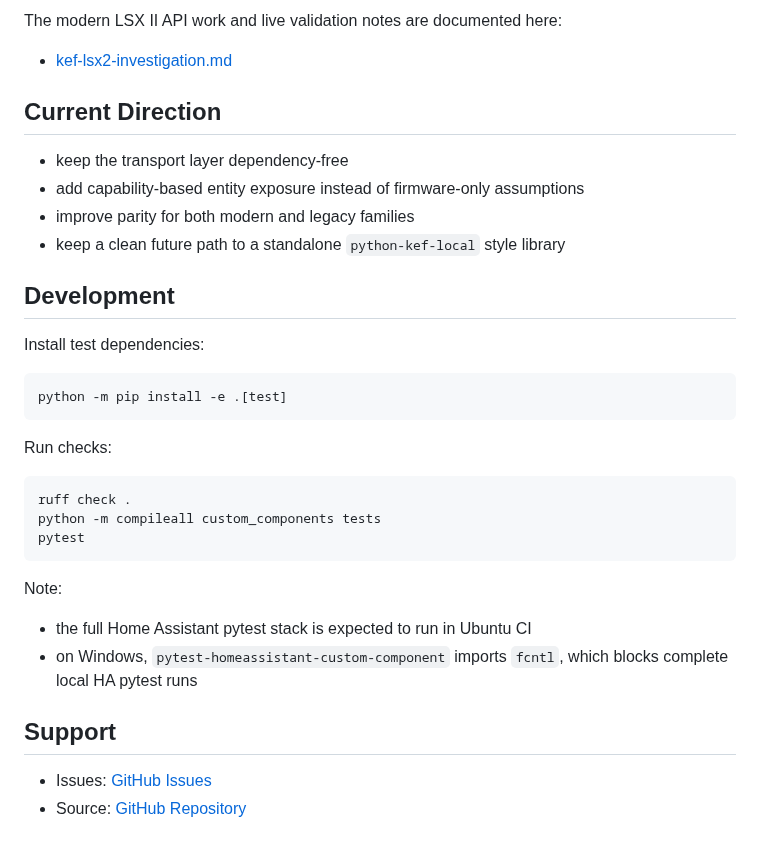
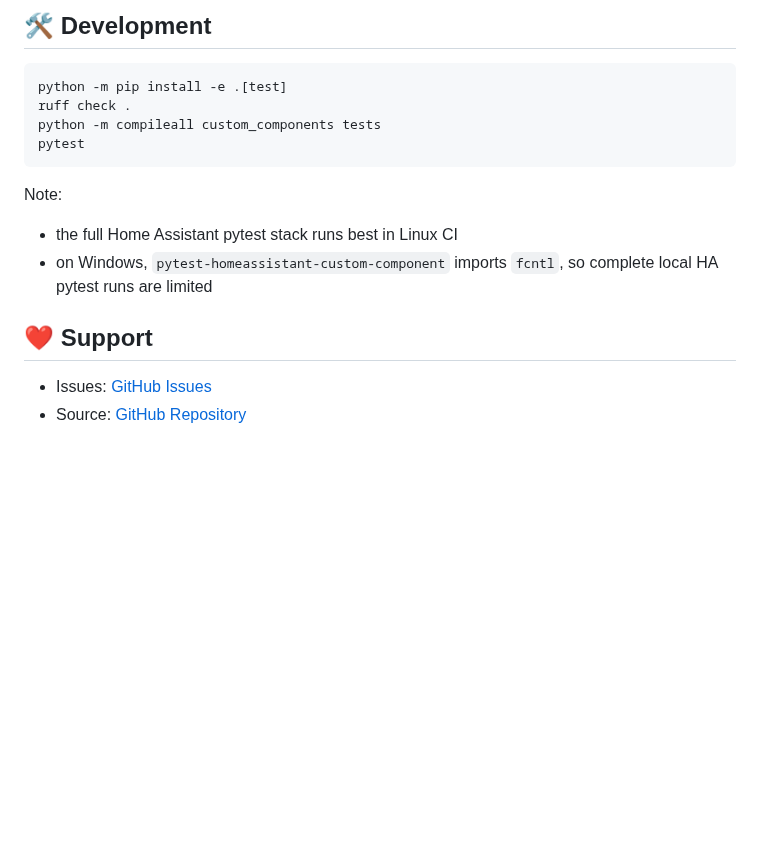
Before and after one commit to EvotecIT/homeassistant-kef, a Markdown page: README.md, the part around one of its changes. GitHub-like rendering; blank space fills up the shorter version.

````diff
--- a/README.md
+++ b/README.md
@@ -87,25 +90,7 @@ The Home Assistant integration lives in:
-The modern LSX II API work and live validation notes are documented here:
-
-- [kef-lsx2-investigation.md](C:/Support/GitHub/homeassistant-kef/docs/kef-lsx2-investigation.md)
-
-## Current Direction
-
-- keep the transport layer dependency-free
-- add capability-based entity exposure instead of firmware-only assumptions
-- improve parity for both modern and legacy families
-- keep a clean future path to a standalone `python-kef-local` style library
-
-## Development
-
-Install test dependencies:
+## 🛠️ Development
 
 ```bash
 python -m pip install -e .[test]
-```
-
-Run checks:
-
-```bash
 ruff check .
 python -m compileall custom_components tests
 pytest
@@ -113,10 +98,10 @@ pytest
 
 Note:
 
-- the full Home Assistant pytest stack is expected to run in Ubuntu CI
-- on Windows, `pytest-homeassistant-custom-component` imports `fcntl`, which blocks complete local HA pytest runs
+- the full Home Assistant pytest stack runs best in Linux CI
+- on Windows, `pytest-homeassistant-custom-component` imports `fcntl`, so complete local HA pytest runs are limited
 
-## Support
+## ❤️ Support
 
 - Issues: [GitHub Issues](https://github.com/EvotecIT/homeassistant-kef/issues)
 - Source: [GitHub Repository](https://github.com/EvotecIT/homeassistant-kef)
````
Also changed, not shown: other parts of README.md (+58 -55 lines), assets/kef-overview.png (added).
